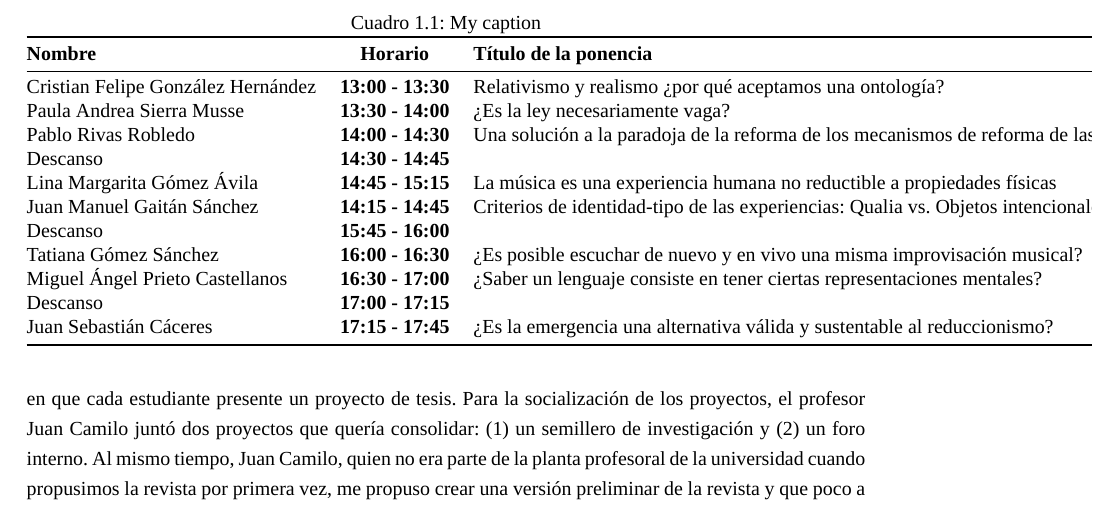
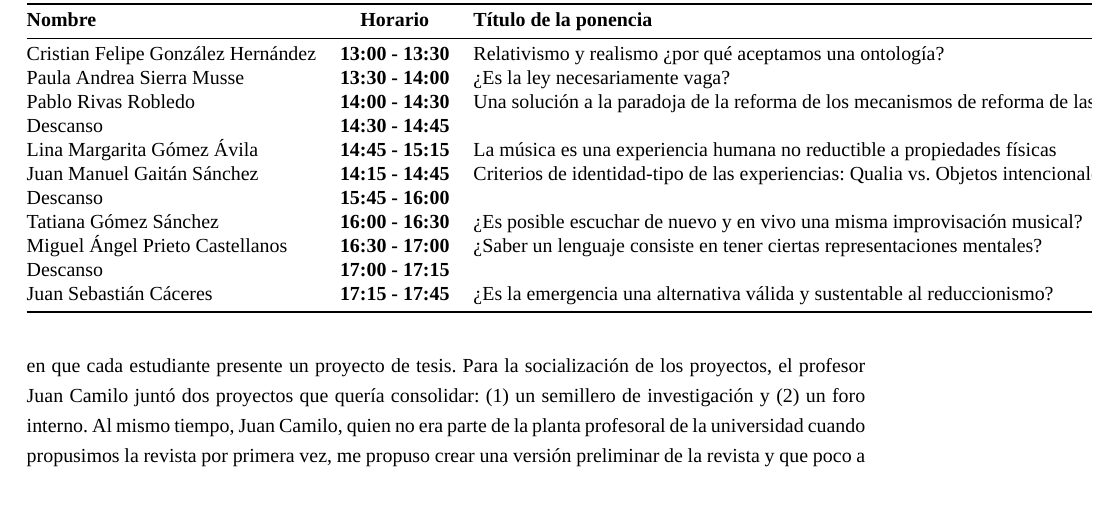
Before and after one commit to diaphorasabana/diaphora, a LaTeX book (main.tex): part of page 6 of 64, cut at the place of the change. Compiled offline with XeLaTeX; a missing font is replaced by an installed copy or a similar font.

Commit message:
eliminar mycaption

```diff
--- a/main.tex
+++ b/main.tex
@@ -237,8 +237,6 @@ graduado de esta. La programación fue la siguiente:
 
 \begin{table}[]
 	\centering
-	\caption{My caption}
-	\label{my-label}
 	\begin{tabular}{@{}lcl@{}}
 		\toprule
 		\textbf{Nombre}                    & \textbf{Horario}        & \textbf{Título de la ponencia}                                                                       \\ \midrule
```
Also changed, not shown: main.pdf, 3 other files.
